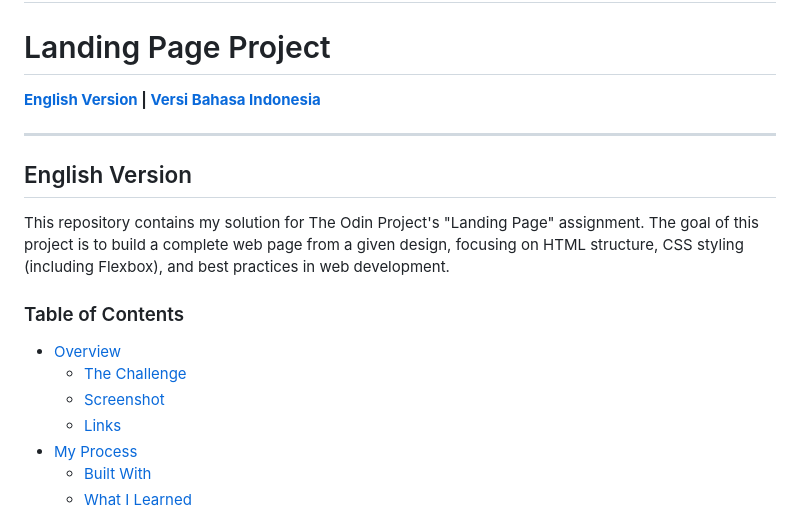
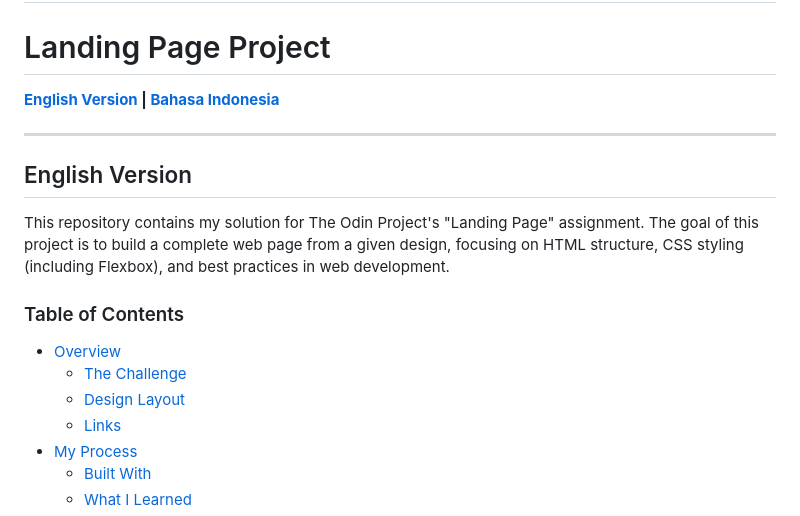
Before and after one commit to bRezha/TOP_Landing-Page, a Markdown page: README.md, the part around one of its changes. GitHub-like rendering.

```diff
--- a/README.md
+++ b/README.md
@@ -2,7 +2,7 @@
 
 # Landing Page Project
 
-**[English Version](#english-version) | [Versi Bahasa Indonesia](#versi-bahasa-indonesia)**
+**[English Version](#english-version) | [Bahasa Indonesia](#bahasa-indonesia)**
 
 ---
 
@@ -14,7 +14,7 @@ This repository contains my solution for The Odin Project's "Landing Page" assig
 
 - [Overview](#overview)
   - [The Challenge](#the-challenge)
-  - [Screenshot](#screenshot)
+  - [Design Layout](#design-layout)
   - [Links](#links)
 - [My Process](#my-process)
   - [Built With](#built-with)
```
Also changed, not shown: other parts of README.md (+18 -20 lines).
